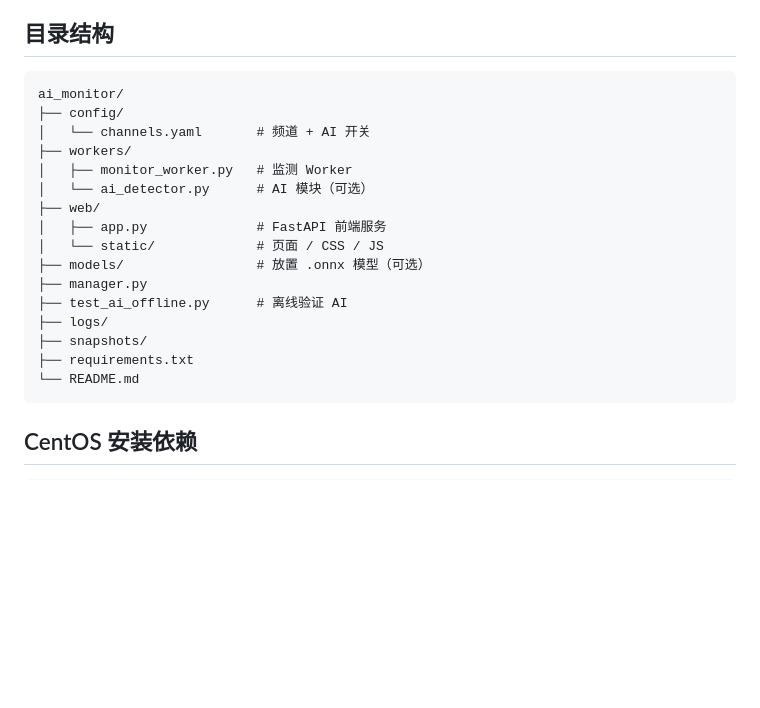
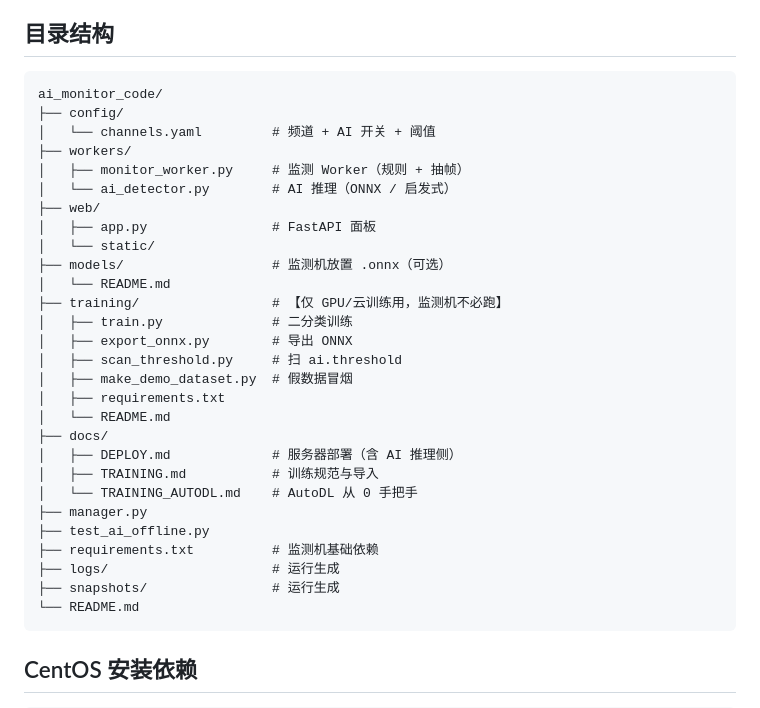
Before and after one commit to outlee/ai_monitor_code, a Markdown page: README.md, the part around one of its changes. Rendered like a GitHub page; blank space fills up the shorter version.

````diff
--- a/README.md
+++ b/README.md
@@ -27,21 +27,33 @@
 ## 目录结构
 
 ```
-ai_monitor/
+ai_monitor_code/
 ├── config/
-│   └── channels.yaml       # 频道 + AI 开关
+│   └── channels.yaml         # 频道 + AI 开关 + 阈值
 ├── workers/
-│   ├── monitor_worker.py   # 监测 Worker
-│   └── ai_detector.py      # AI 模块（可选）
+│   ├── monitor_worker.py     # 监测 Worker（规则 + 抽帧）
+│   └── ai_detector.py        # AI 推理（ONNX / 启发式）
 ├── web/
-│   ├── app.py              # FastAPI 前端服务
-│   └── static/             # 页面 / CSS / JS
-├── models/                 # 放置 .onnx 模型（可选）
+│   ├── app.py                # FastAPI 面板
+│   └── static/
+├── models/                   # 监测机放置 .onnx（可选）
+│   └── README.md
+├── training/                 # 【仅 GPU/云训练用，监测机不必跑】
+│   ├── train.py              # 二分类训练
+│   ├── export_onnx.py        # 导出 ONNX
+│   ├── scan_threshold.py     # 扫 ai.threshold
+│   ├── make_demo_dataset.py  # 假数据冒烟
+│   ├── requirements.txt
+│   └── README.md
+├── docs/
+│   ├── DEPLOY.md             # 服务器部署（含 AI 推理侧）
+│   ├── TRAINING.md           # 训练规范与导入
+│   └── TRAINING_AUTODL.md    # AutoDL 从 0 手把手
 ├── manager.py
-├── test_ai_offline.py      # 离线验证 AI
-├── logs/
-├── snapshots/
-├── requirements.txt
+├── test_ai_offline.py
+├── requirements.txt          # 监测机基础依赖
+├── logs/                     # 运行生成
+├── snapshots/                # 运行生成
 └── README.md
 ```
 
````
Also changed, not shown: other parts of README.md (+57 -4 lines).
